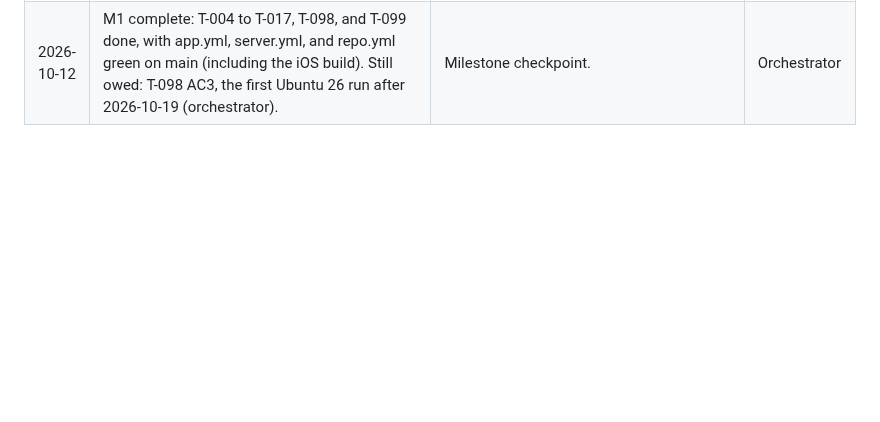
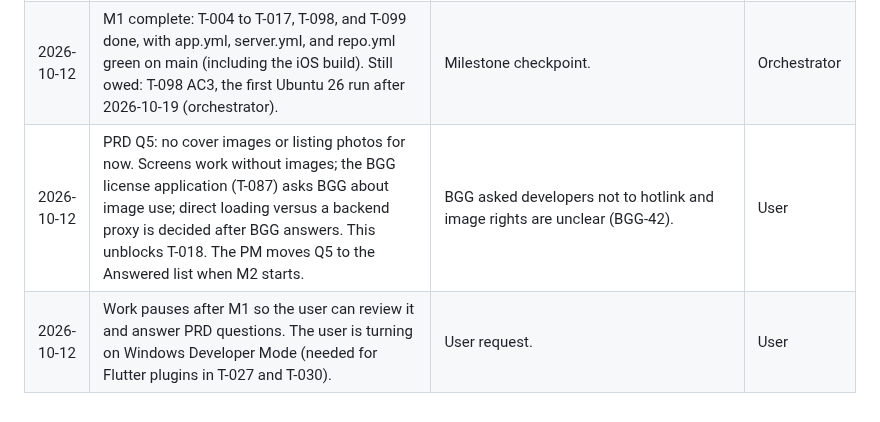
Before and after one commit to bartbasi/boardgame, a Markdown page: docs/decisions.md, the part around the change. GitHub-like rendering; blank space fills up the shorter version.

Commit message:
Record PRD Q5 answer and pause after M1
Co-Authored-By: Claude Opus 5.5 <noreply@anthropic.com>

```diff
--- a/docs/decisions.md
+++ b/docs/decisions.md
@@ -54,3 +54,5 @@ One entry per decision. Newest at the bottom. The orchestrator writes this file;
 | 2026-10-12 | T-015 golden procedure (run from the repo root on the ticket branch): `gh workflow run app.yml --ref <branch> -f update_goldens=true`; `gh run list --workflow app.yml --branch <branch> --event workflow_dispatch --limit 1`; `rm -f app/test/goldens/*.png`; `gh run download <run-id> --name goldens --dir app/test/goldens`; `git add -A app/test/goldens`; `git commit -m "T-0xx: update goldens from app.yml run <run-id>"`. Names are `<screen>_<state>_<theme>_<size>.png` with the state always present (`default` for the default state) and `_text200` after the state; all goldens live flat in app/test/goldens/ and each test file is listed in declaredGoldens. Goldens render at device pixel ratio 1 with committed Roboto 2.138 (Apache 2.0) test fonts. `flutter test --update-goldens` off Linux fails and writes nothing. | Developer, UX, and PM proposals; replaces the earlier Docker command. | Orchestrator (from T-015 handoff) |
 | 2026-10-12 | The app coverage gate treats a domain or data file whose every executable line is removed by ignore-start/end or ignore-line markers like a `coverage:ignore-file` marker: it fails unless allowlisted. app.yml push runs only on branches, not tags; server.yml and repo.yml keep running on tag pushes, which may serve release builds later. | T-099 (T-014 review follow-up). | Orchestrator |
 | 2026-10-12 | M1 complete: T-004 to T-017, T-098, and T-099 done, with app.yml, server.yml, and repo.yml green on main (including the iOS build). Still owed: T-098 AC3, the first Ubuntu 26 run after 2026-10-19 (orchestrator). | Milestone checkpoint. | Orchestrator |
+| 2026-10-12 | PRD Q5: no cover images or listing photos for now. Screens work without images; the BGG license application (T-087) asks BGG about image use; direct loading versus a backend proxy is decided after BGG answers. This unblocks T-018. The PM moves Q5 to the Answered list when M2 starts. | BGG asked developers not to hotlink and image rights are unclear (BGG-42). | User |
+| 2026-10-12 | Work pauses after M1 so the user can review it and answer PRD questions. The user is turning on Windows Developer Mode (needed for Flutter plugins in T-027 and T-030). | User request. | User |
```
